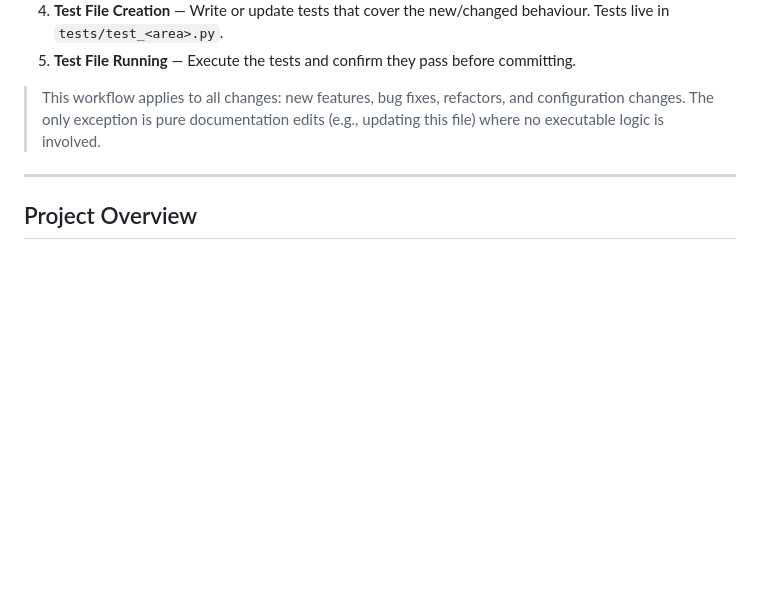
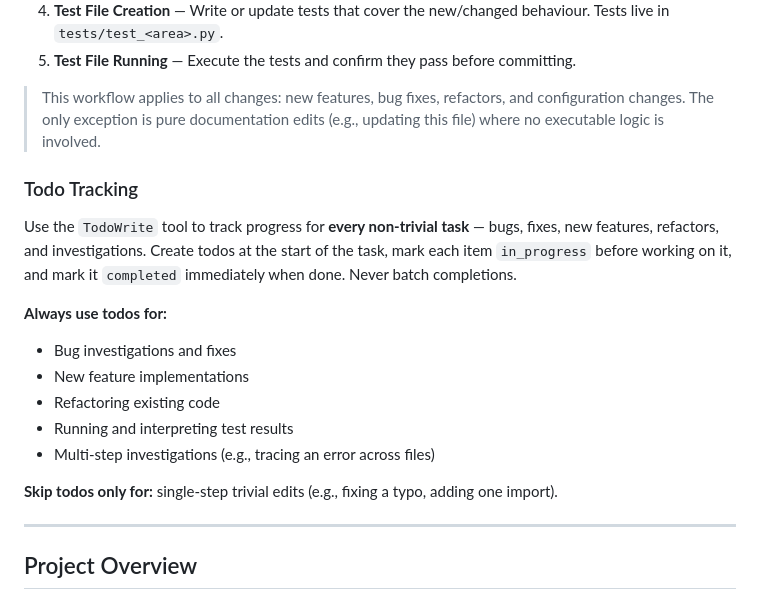
Before and after one commit to Aegean-E/NeuroCore, a Markdown page: CLAUDE.md, the part around the change. Drawn GitHub-style; blank space fills up the shorter version.

Commit message:
Add todo tracking requirement to CLAUDE.md workflow section
Instructs AI assistants to use TodoWrite for all non-trivial tasks:
bugs, fixes, feature implementations, refactors, and investigations.

https://claude.ai/code/session_01RAAoyzcHoQrUEd6kEhqmP2

```diff
--- a/CLAUDE.md
+++ b/CLAUDE.md
@@ -15,6 +15,19 @@ Every code change — no matter how small — must follow this sequence:
 5. **Test File Running** — Execute the tests and confirm they pass before committing.
 
 > This workflow applies to all changes: new features, bug fixes, refactors, and configuration changes. The only exception is pure documentation edits (e.g., updating this file) where no executable logic is involved.
+
+### Todo Tracking
+
+Use the `TodoWrite` tool to track progress for **every non-trivial task** — bugs, fixes, new features, refactors, and investigations. Create todos at the start of the task, mark each item `in_progress` before working on it, and mark it `completed` immediately when done. Never batch completions.
+
+**Always use todos for:**
+- Bug investigations and fixes
+- New feature implementations
+- Refactoring existing code
+- Running and interpreting test results
+- Multi-step investigations (e.g., tracing an error across files)
+
+**Skip todos only for:** single-step trivial edits (e.g., fixing a typo, adding one import).
 
 ---
 
```
